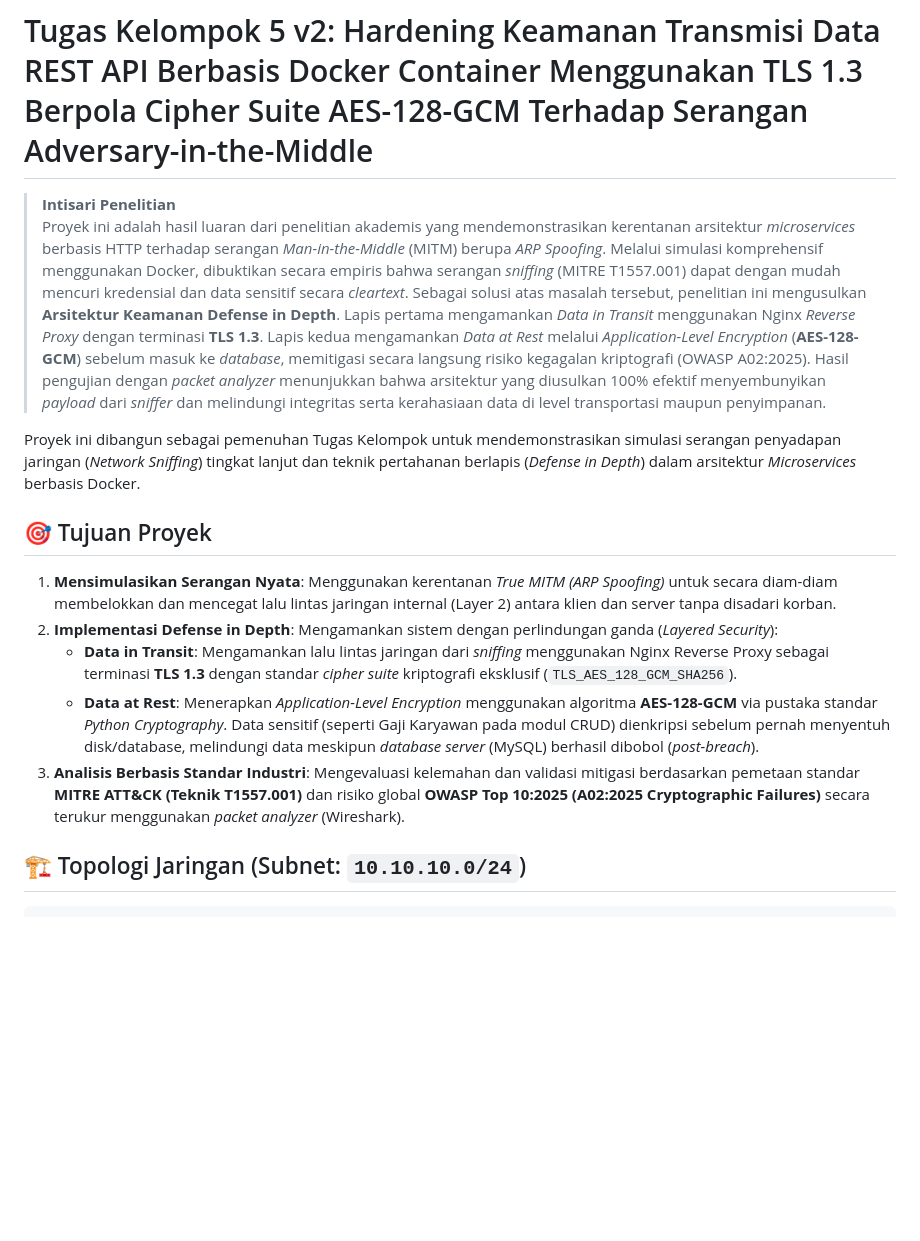
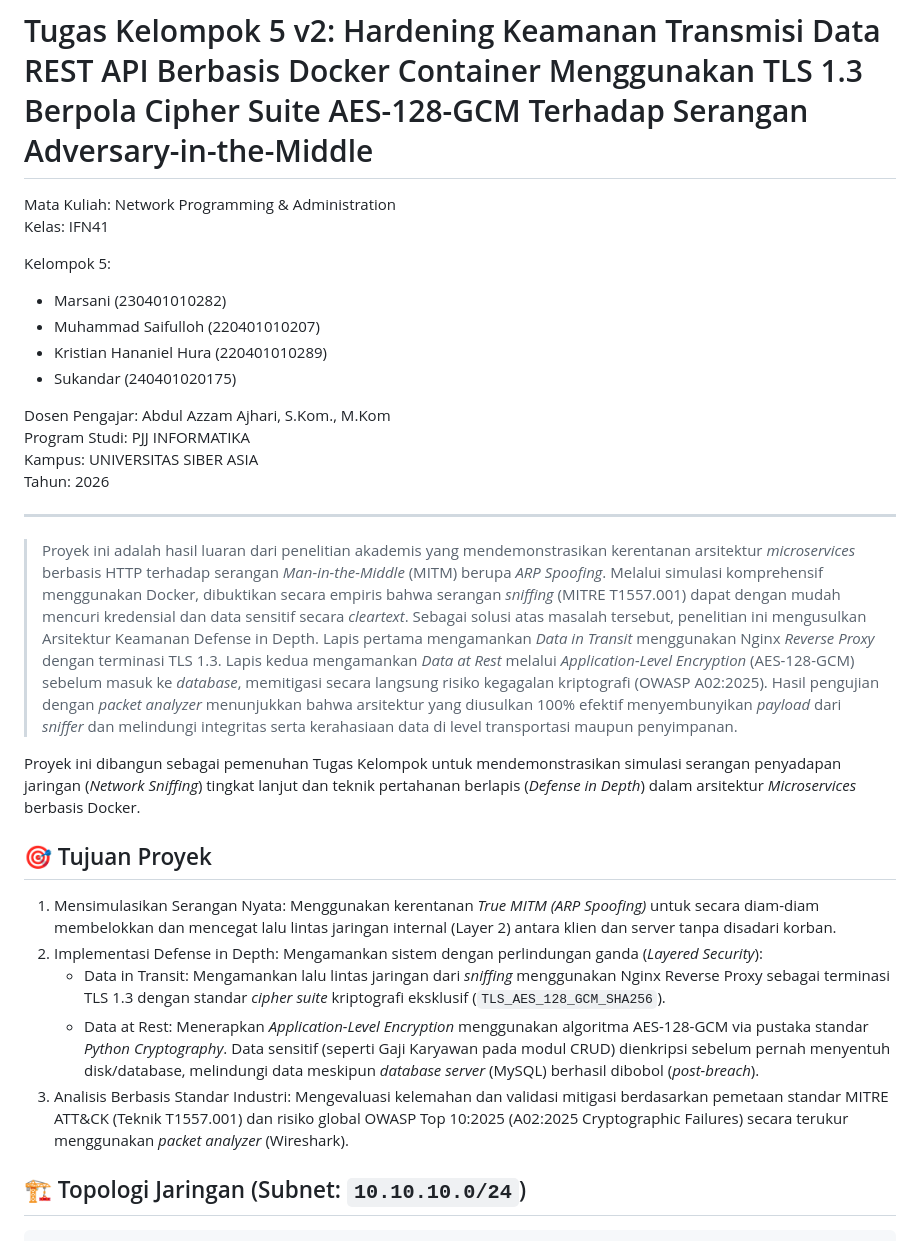
Before and after one commit to marsanix/Container-Based-Rest-API-Hardening, a Markdown page: README.md, the part around one of its changes. Drawn GitHub-style; blank space fills up the shorter version.

```diff
--- a/README.md
+++ b/README.md
@@ -1,16 +1,31 @@
 # Tugas Kelompok 5 v2: Hardening Keamanan Transmisi Data REST API Berbasis Docker Container Menggunakan TLS 1.3 Berpola Cipher Suite AES-128-GCM Terhadap Serangan Adversary-in-the-Middle
 
-> **Intisari Penelitian**
-> Proyek ini adalah hasil luaran dari penelitian akademis yang mendemonstrasikan kerentanan arsitektur *microservices* berbasis HTTP terhadap serangan *Man-in-the-Middle* (MITM) berupa *ARP Spoofing*. Melalui simulasi komprehensif menggunakan Docker, dibuktikan secara empiris bahwa serangan *sniffing* (MITRE T1557.001) dapat dengan mudah mencuri kredensial dan data sensitif secara *cleartext*. Sebagai solusi atas masalah tersebut, penelitian ini mengusulkan **Arsitektur Keamanan Defense in Depth**. Lapis pertama mengamankan *Data in Transit* menggunakan Nginx *Reverse Proxy* dengan terminasi **TLS 1.3**. Lapis kedua mengamankan *Data at Rest* melalui *Application-Level Encryption* (**AES-128-GCM**) sebelum masuk ke *database*, memitigasi secara langsung risiko kegagalan kriptografi (OWASP A02:2025). Hasil pengujian dengan *packet analyzer* menunjukkan bahwa arsitektur yang diusulkan 100% efektif menyembunyikan *payload* dari *sniffer* dan melindungi integritas serta kerahasiaan data di level transportasi maupun penyimpanan.
+Mata Kuliah: Network Programming & Administration
+Kelas: IFN41
+
+Kelompok 5:
+- Marsani (230401010282)
+- Muhammad Saifulloh (220401010207)
+- Kristian Hananiel Hura (220401010289)
+- Sukandar (240401020175)
+
+Dosen Pengajar: Abdul Azzam Ajhari, S.Kom., M.Kom
+Program Studi: PJJ INFORMATIKA
+Kampus: UNIVERSITAS SIBER ASIA
+Tahun: 2026
+
+---
+
+> Proyek ini adalah hasil luaran dari penelitian akademis yang mendemonstrasikan kerentanan arsitektur *microservices* berbasis HTTP terhadap serangan *Man-in-the-Middle* (MITM) berupa *ARP Spoofing*. Melalui simulasi komprehensif menggunakan Docker, dibuktikan secara empiris bahwa serangan *sniffing* (MITRE T1557.001) dapat dengan mudah mencuri kredensial dan data sensitif secara *cleartext*. Sebagai solusi atas masalah tersebut, penelitian ini mengusulkan Arsitektur Keamanan Defense in Depth. Lapis pertama mengamankan *Data in Transit* menggunakan Nginx *Reverse Proxy* dengan terminasi TLS 1.3. Lapis kedua mengamankan *Data at Rest* melalui *Application-Level Encryption* (AES-128-GCM) sebelum masuk ke *database*, memitigasi secara langsung risiko kegagalan kriptografi (OWASP A02:2025). Hasil pengujian dengan *packet analyzer* menunjukkan bahwa arsitektur yang diusulkan 100% efektif menyembunyikan *payload* dari *sniffer* dan melindungi integritas serta kerahasiaan data di level transportasi maupun penyimpanan.
 
 Proyek ini dibangun sebagai pemenuhan Tugas Kelompok untuk mendemonstrasikan simulasi serangan penyadapan jaringan (*Network Sniffing*) tingkat lanjut dan teknik pertahanan berlapis (*Defense in Depth*) dalam arsitektur *Microservices* berbasis Docker.
 
 ## 🎯 Tujuan Proyek
-1. **Mensimulasikan Serangan Nyata**: Menggunakan kerentanan *True MITM (ARP Spoofing)* untuk secara diam-diam membelokkan dan mencegat lalu lintas jaringan internal (Layer 2) antara klien dan server tanpa disadari korban.
-2. **Implementasi Defense in Depth**: Mengamankan sistem dengan perlindungan ganda (*Layered Security*):
-   - **Data in Transit**: Mengamankan lalu lintas jaringan dari *sniffing* menggunakan Nginx Reverse Proxy sebagai terminasi **TLS 1.3** dengan standar *cipher suite* kriptografi eksklusif (`TLS_AES_128_GCM_SHA256`).
-   - **Data at Rest**: Menerapkan *Application-Level Encryption* menggunakan algoritma **AES-128-GCM** via pustaka standar *Python Cryptography*. Data sensitif (seperti Gaji Karyawan pada modul CRUD) dienkripsi sebelum pernah menyentuh disk/database, melindungi data meskipun *database server* (MySQL) berhasil dibobol (*post-breach*).
-3. **Analisis Berbasis Standar Industri**: Mengevaluasi kelemahan dan validasi mitigasi berdasarkan pemetaan standar **MITRE ATT&CK (Teknik T1557.001)** dan risiko global **OWASP Top 10:2025 (A02:2025 Cryptographic Failures)** secara terukur menggunakan *packet analyzer* (Wireshark).
+1. Mensimulasikan Serangan Nyata: Menggunakan kerentanan *True MITM (ARP Spoofing)* untuk secara diam-diam membelokkan dan mencegat lalu lintas jaringan internal (Layer 2) antara klien dan server tanpa disadari korban.
+2. Implementasi Defense in Depth: Mengamankan sistem dengan perlindungan ganda (*Layered Security*):
+   - Data in Transit: Mengamankan lalu lintas jaringan dari *sniffing* menggunakan Nginx Reverse Proxy sebagai terminasi TLS 1.3 dengan standar *cipher suite* kriptografi eksklusif (`TLS_AES_128_GCM_SHA256`).
+   - Data at Rest: Menerapkan *Application-Level Encryption* menggunakan algoritma AES-128-GCM via pustaka standar *Python Cryptography*. Data sensitif (seperti Gaji Karyawan pada modul CRUD) dienkripsi sebelum pernah menyentuh disk/database, melindungi data meskipun *database server* (MySQL) berhasil dibobol (*post-breach*).
+3. Analisis Berbasis Standar Industri: Mengevaluasi kelemahan dan validasi mitigasi berdasarkan pemetaan standar MITRE ATT&CK (Teknik T1557.001) dan risiko global OWASP Top 10:2025 (A02:2025 Cryptographic Failures) secara terukur menggunakan *packet analyzer* (Wireshark).
 
 ## 🏗 Topologi Jaringan (Subnet: `10.10.10.0/24`)
 
```
Also changed, not shown: other parts of README.md (+25 -25 lines), laporan.md (+96 -84 lines).
